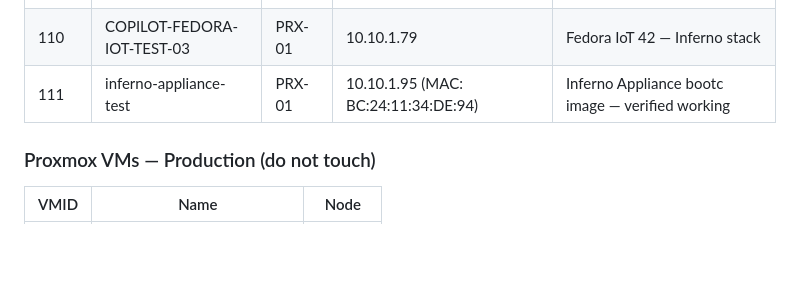
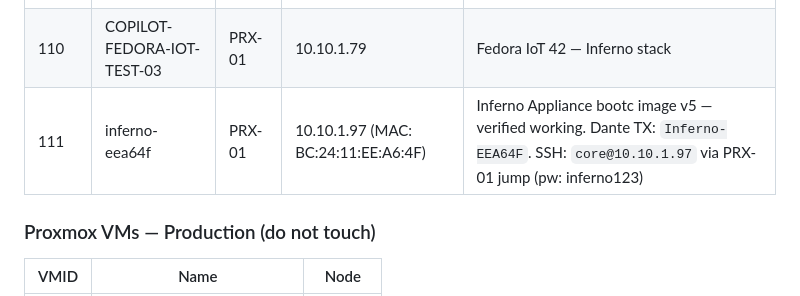
Before and after one commit to legopc/inferno-aoip-releases, a Markdown page: docs/operations.md, the part around the change. GitHub-like rendering; blank space fills up the shorter version.

Commit message:
ops: update VM 111 IP, MAC, hostname after v5 reinstall
VM 111 was wiped and reinstalled from the v5 ISO.
New MAC: BC:24:11:EE:A6:4F → IP: 10.10.1.97, hostname: inferno-eea64f
Dante TX name: Inferno-EEA64F

Post-install patches applied (will be baked into v6 ISO):
- audio group added to /etc/group (groupadd fix committed in 0b42f6b)
- librespot-watchdog ordering cycle fixed (committed in 0b42f6b)
Both services active, 0 failed units, visible in Dante Controller.

Co-authored-by: Copilot <223556219+Copilot@users.noreply.github.com>

```diff
--- a/docs/operations.md
+++ b/docs/operations.md
@@ -57,7 +57,7 @@ ssh -o StrictHostKeyChecking=no legopc@192.168.1.45  # T470s (pw: 312858)
 | 106 | COPILOT-NIXOS-TEST-01 | PRX-02 | 10.10.1.74 | NixOS 24.11 live ISO |
 | 109 | COPILOT-FEDORA-IOT-TEST-02 | PRX-01 | 10.10.1.78 | Fedora IoT 42 — OS only |
 | 110 | COPILOT-FEDORA-IOT-TEST-03 | PRX-01 | 10.10.1.79 | Fedora IoT 42 — Inferno stack |
-| 111 | inferno-appliance-test | PRX-01 | 10.10.1.95 (MAC: BC:24:11:34:DE:94) | Inferno Appliance bootc image — verified working |
+| 111 | inferno-eea64f | PRX-01 | 10.10.1.97 (MAC: BC:24:11:EE:A6:4F) | Inferno Appliance bootc image v5 — verified working. Dante TX: `Inferno-EEA64F`. SSH: `core@10.10.1.97` via PRX-01 jump (pw: inferno123) |
 
 ### Proxmox VMs — Production (do not touch)
 
```
